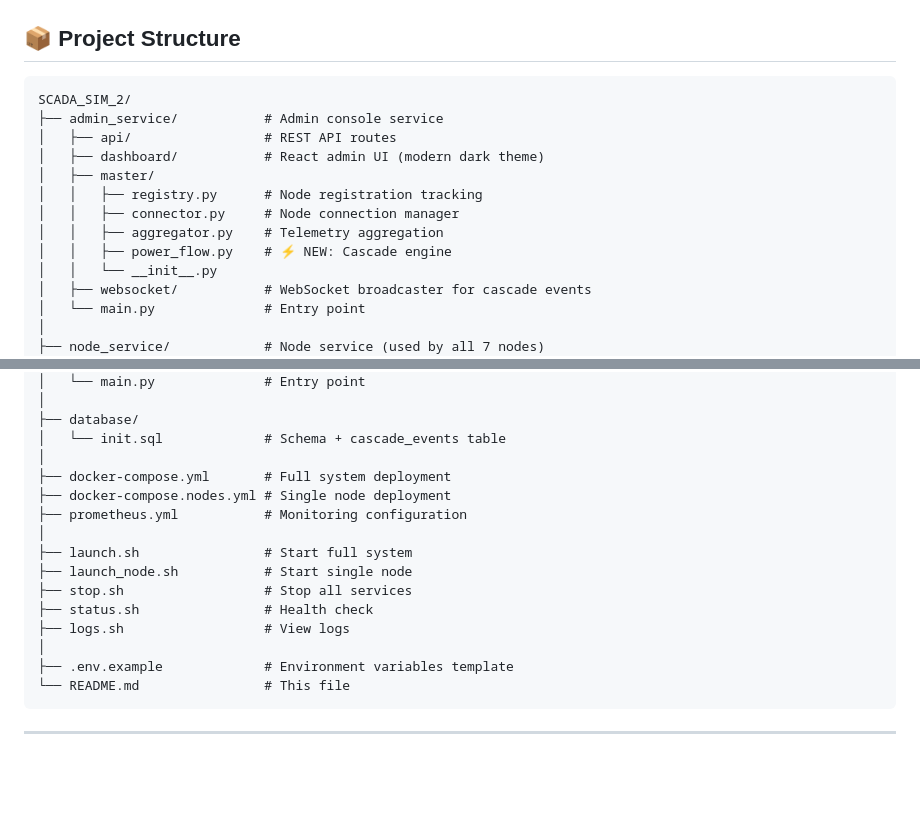
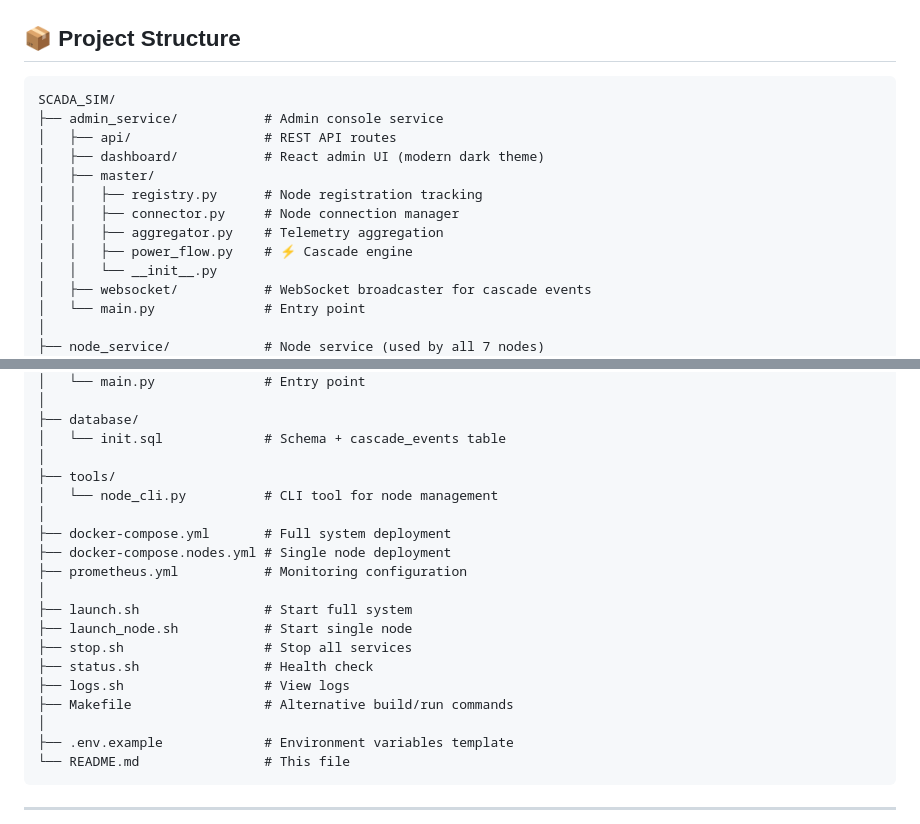
Before and after one commit to NirmalyaASinha/SCADA_SIM, a Markdown page: README.md, 2 parts joined by grey strips. GitHub-like rendering; blank space fills up the shorter version.

````diff
--- a/README.md
+++ b/README.md
@@ -702,7 +702,7 @@ curl -X POST http://localhost:8111/control/breaker \
 ## 📦 Project Structure
 
 ```
-SCADA_SIM_2/
+SCADA_SIM/
 ├── admin_service/           # Admin console service
 │   ├── api/                 # REST API routes
 │   ├── dashboard/           # React admin UI (modern dark theme)
@@ -710,7 +710,7 @@ SCADA_SIM_2/
 │   │   ├── registry.py      # Node registration tracking
 │   │   ├── connector.py     # Node connection manager
 │   │   ├── aggregator.py    # Telemetry aggregation
-│   │   ├── power_flow.py    # ⚡ NEW: Cascade engine
+│   │   ├── power_flow.py    # ⚡ Cascade engine
 │   │   └── __init__.py
 │   ├── websocket/           # WebSocket broadcaster for cascade events
 │   └── main.py              # Entry point
@@ -731,6 +731,9 @@ SCADA_SIM_2/
 ├── database/
 │   └── init.sql             # Schema + cascade_events table
 │
+├── tools/
+│   └── node_cli.py          # CLI tool for node management
+│
 ├── docker-compose.yml       # Full system deployment
 ├── docker-compose.nodes.yml # Single node deployment
 ├── prometheus.yml           # Monitoring configuration
@@ -740,6 +743,7 @@ SCADA_SIM_2/
 ├── stop.sh                  # Stop all services
 ├── status.sh                # Health check
 ├── logs.sh                  # View logs
+├── Makefile                 # Alternative build/run commands
 │
 ├── .env.example             # Environment variables template
 └── README.md                # This file
````
Also changed, not shown: SUMMARY.md (+5 -2 lines).
